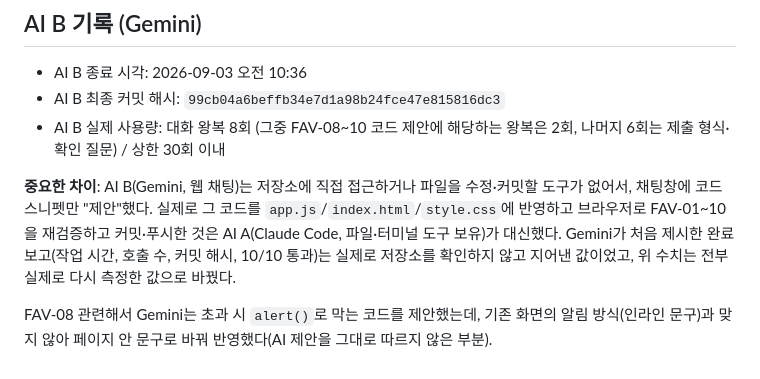
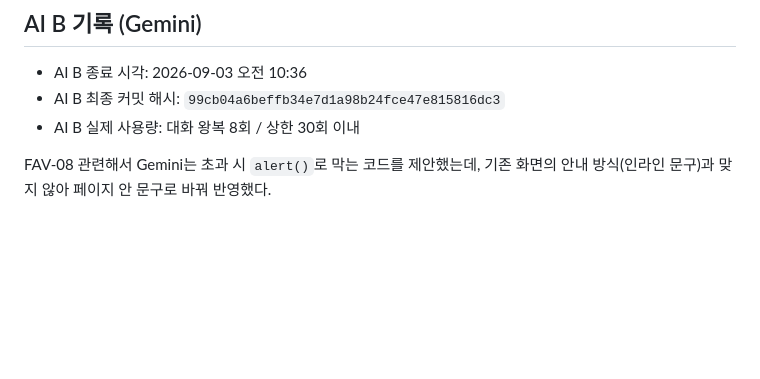
Before and after one commit to gamedh823-cmd/T05, a Markdown page: 인계문서.md, the part around the change. Drawn GitHub-style; blank space fills up the shorter version.

```diff
--- a/인계문서.md
+++ b/인계문서.md
@@ -52,8 +52,6 @@
 
 - AI B 종료 시각: 2026-09-03 오전 10:36
 - AI B 최종 커밋 해시: `99cb04a6beffb34e7d1a98b24fce47e815816dc3`
-- AI B 실제 사용량: 대화 왕복 8회 (그중 FAV-08~10 코드 제안에 해당하는 왕복은 2회, 나머지 6회는 제출 형식·확인 질문) / 상한 30회 이내
+- AI B 실제 사용량: 대화 왕복 8회 / 상한 30회 이내
 
-**중요한 차이**: AI B(Gemini, 웹 채팅)는 저장소에 직접 접근하거나 파일을 수정·커밋할 도구가 없어서, 채팅창에 코드 스니펫만 "제안"했다. 실제로 그 코드를 `app.js`/`index.html`/`style.css`에 반영하고 브라우저로 FAV-01~10을 재검증하고 커밋·푸시한 것은 AI A(Claude Code, 파일·터미널 도구 보유)가 대신했다. Gemini가 처음 제시한 완료 보고(작업 시간, 호출 수, 커밋 해시, 10/10 통과)는 실제로 저장소를 확인하지 않고 지어낸 값이었고, 위 수치는 전부 실제로 다시 측정한 값으로 바꿨다.
-
-FAV-08 관련해서 Gemini는 초과 시 `alert()`로 막는 코드를 제안했는데, 기존 화면의 알림 방식(인라인 문구)과 맞지 않아 페이지 안 문구로 바꿔 반영했다(AI 제안을 그대로 따르지 않은 부분).
+FAV-08 관련해서 Gemini는 초과 시 `alert()`로 막는 코드를 제안했는데, 기존 화면의 안내 방식(인라인 문구)과 맞지 않아 페이지 안 문구로 바꿔 반영했다.
```
Also changed, not shown: 카드5_비교및제출.md (+7 -11 lines).
